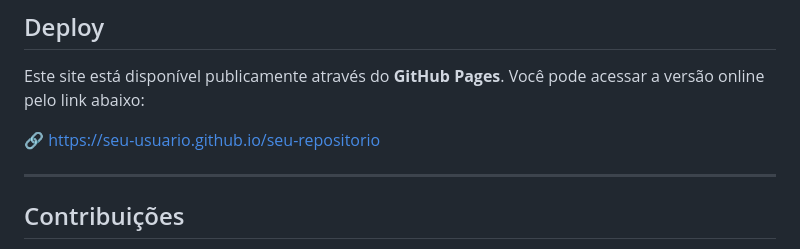
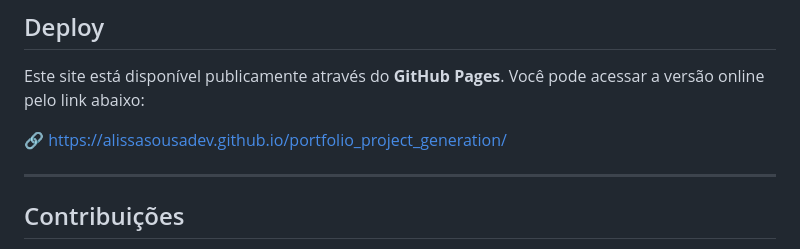
Before and after one commit to alissasousadev/personal-portfolio-practice, a Markdown page: README.md, the part around the change. Rendered like a GitHub page.

```diff
--- a/README.md
+++ b/README.md
@@ -105,7 +105,7 @@ O site será aberto no navegador e todas as alterações poderão ser visualizad
 
 Este site está disponível publicamente através do **GitHub Pages**. Você pode acessar a versão online pelo link abaixo:
 
-🔗 https://seu-usuario.github.io/seu-repositorio
+🔗 https://alissasousadev.github.io/portfolio_project_generation/
 
 ------
 
```
